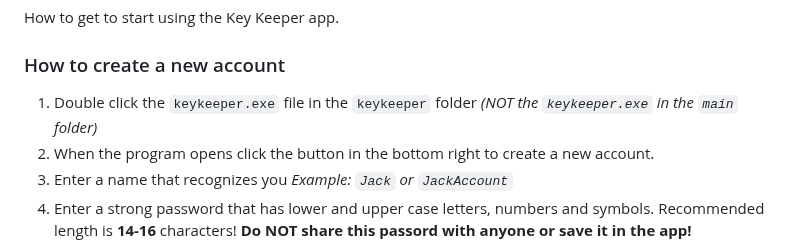
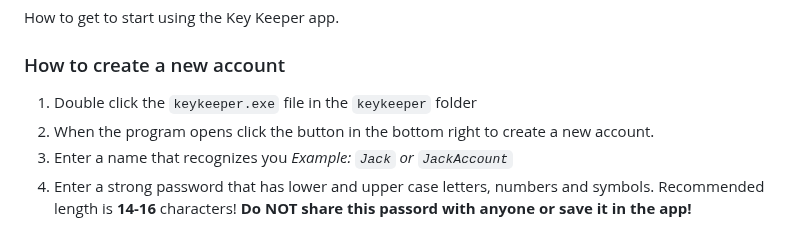
Before and after one commit to robertarnorsson/keykeeper_exe, a Markdown page: README.md, the part around the change. Rendered like a GitHub page.

```diff
--- a/README.md
+++ b/README.md
@@ -21,7 +21,7 @@ To install and use Key Keeper, please follow these steps:
 How to get to start using the Key Keeper app.
 
 ### How to create a new account
-1. Double click the `keykeeper.exe` file in the `keykeeper` folder *(NOT the `keykeeper.exe` in the `main` folder)*
+1. Double click the `keykeeper.exe` file in the `keykeeper` folder
 2. When the program opens click the button in the bottom right to create a new account.
 3. Enter a name that recognizes you *Example: `Jack` or `JackAccount`*
 4. Enter a strong password that has lower and upper case letters, numbers and symbols. Recommended length is **14-16** characters! **Do NOT share this passord with anyone or save it in the app!**
```
